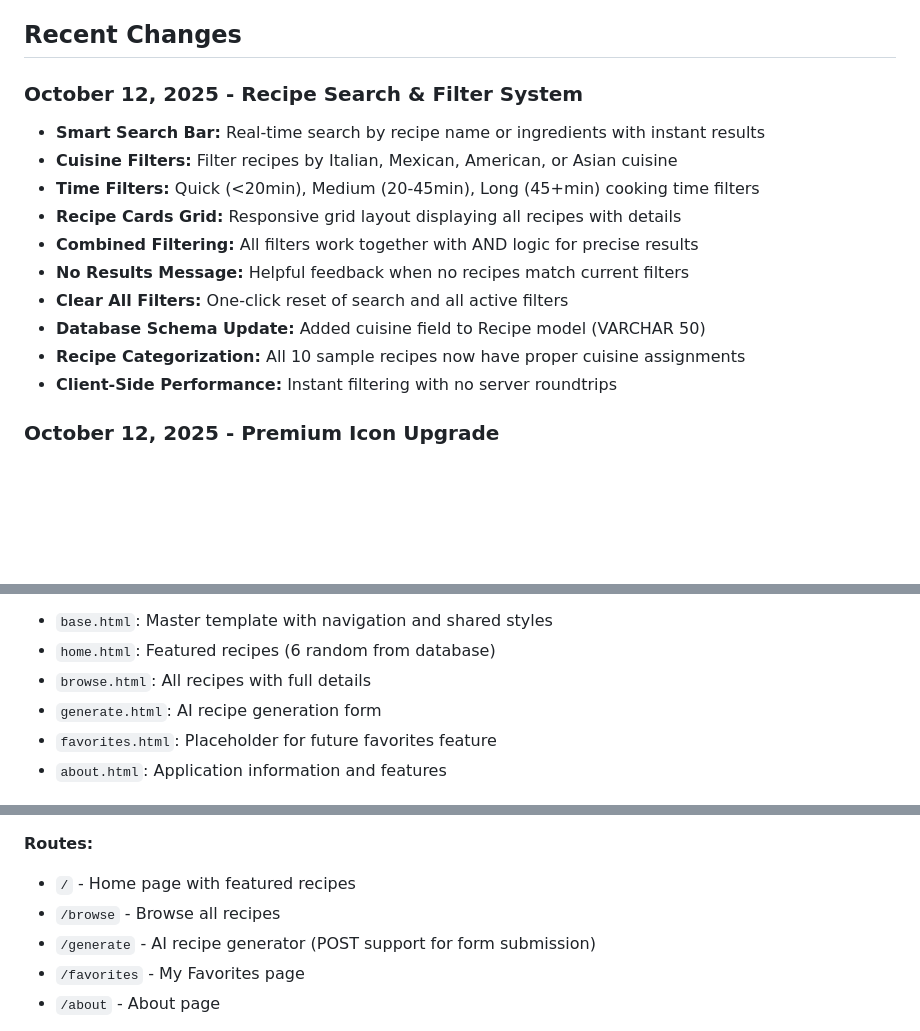
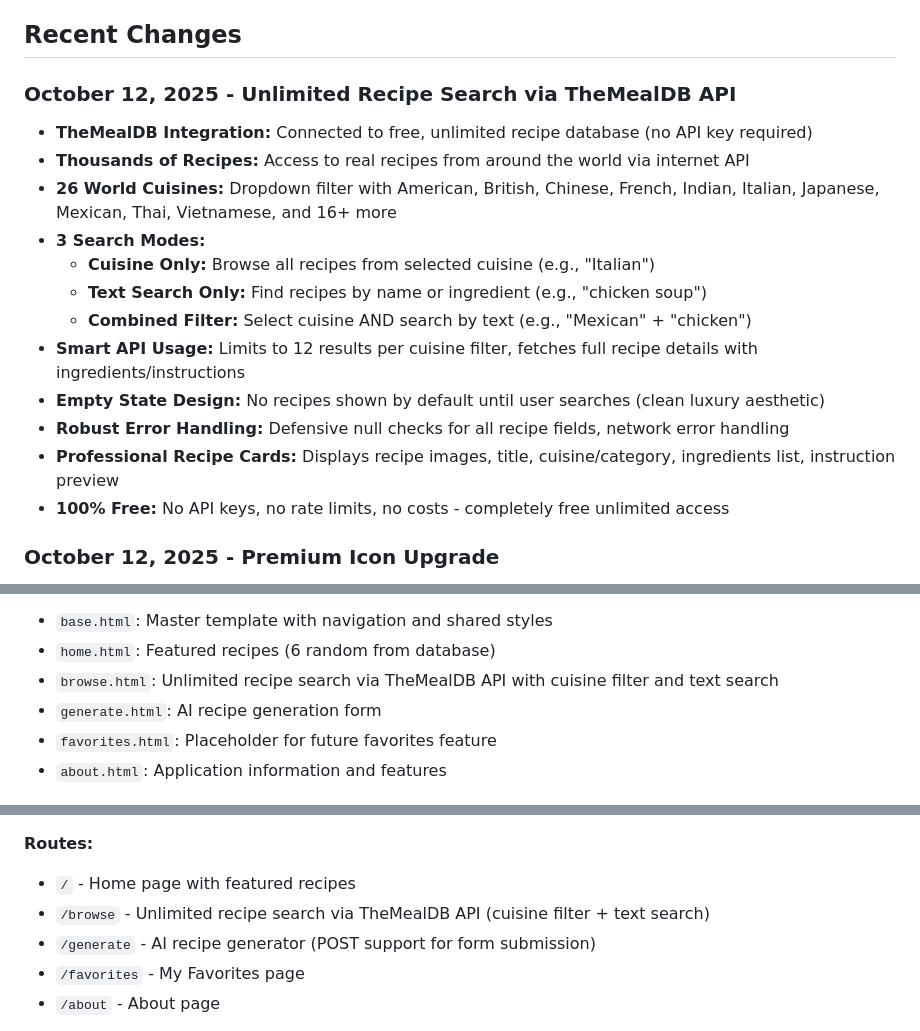
Before and after one commit to vxcoelho/BuildamealAI, a Markdown page: replit.md, 3 parts joined by grey strips. Rendered like a GitHub page; blank space fills up the shorter version.

Commit message:
Integrate unlimited recipe search with TheMealDB API
Replace local recipe data with TheMealDB API for unlimited recipe search, supporting cuisine and text-based filtering with professional recipe card display.

Replit-Commit-Author: Agent
Replit-Commit-Session-Id: 096b7f10-f7a4-4b89-9db5-8867b2841995
Replit-Commit-Checkpoint-Type: full_checkpoint
Replit-Commit-Screenshot-Url: https://storage.googleapis.com/screenshot-production-us-central1/7da07af8-79f0-4207-8cc8-d16cdd608a01/096b7f10-f7a4-4b89-9db5-8867b2841995/kTPiEC7

```diff
--- a/replit.md
+++ b/replit.md
@@ -13,17 +13,19 @@ Build A Meal is an AI-powered recipe generator web application built with Flask
 
 ## Recent Changes
 
-### October 12, 2025 - Recipe Search & Filter System
-- **Smart Search Bar:** Real-time search by recipe name or ingredients with instant results
-- **Cuisine Filters:** Filter recipes by Italian, Mexican, American, or Asian cuisine
-- **Time Filters:** Quick (<20min), Medium (20-45min), Long (45+min) cooking time filters
-- **Recipe Cards Grid:** Responsive grid layout displaying all recipes with details
-- **Combined Filtering:** All filters work together with AND logic for precise results
-- **No Results Message:** Helpful feedback when no recipes match current filters
-- **Clear All Filters:** One-click reset of search and all active filters
-- **Database Schema Update:** Added cuisine field to Recipe model (VARCHAR 50)
-- **Recipe Categorization:** All 10 sample recipes now have proper cuisine assignments
-- **Client-Side Performance:** Instant filtering with no server roundtrips
+### October 12, 2025 - Unlimited Recipe Search via TheMealDB API
+- **TheMealDB Integration:** Connected to free, unlimited recipe database (no API key required)
+- **Thousands of Recipes:** Access to real recipes from around the world via internet API
+- **26 World Cuisines:** Dropdown filter with American, British, Chinese, French, Indian, Italian, Japanese, Mexican, Thai, Vietnamese, and 16+ more
+- **3 Search Modes:**
+  - **Cuisine Only:** Browse all recipes from selected cuisine (e.g., "Italian")
+  - **Text Search Only:** Find recipes by name or ingredient (e.g., "chicken soup")
+  - **Combined Filter:** Select cuisine AND search by text (e.g., "Mexican" + "chicken")
+- **Smart API Usage:** Limits to 12 results per cuisine filter, fetches full recipe details with ingredients/instructions
+- **Empty State Design:** No recipes shown by default until user searches (clean luxury aesthetic)
+- **Robust Error Handling:** Defensive null checks for all recipe fields, network error handling
+- **Professional Recipe Cards:** Displays recipe images, title, cuisine/category, ingredients list, instruction preview
+- **100% Free:** No API keys, no rate limits, no costs - completely free unlimited access
 
 ### October 12, 2025 - Premium Icon Upgrade
 - **Professional Photography:** Replaced emoji icons with high-end stock images
@@ -118,7 +120,7 @@ Preferred communication style: Simple, everyday language.
 **Template Structure:**
 - `base.html`: Master template with navigation and shared styles
 - `home.html`: Featured recipes (6 random from database)
-- `browse.html`: All recipes with full details
+- `browse.html`: Unlimited recipe search via TheMealDB API with cuisine filter and text search
 - `generate.html`: AI recipe generation form
 - `favorites.html`: Placeholder for future favorites feature
 - `about.html`: Application information and features
@@ -134,7 +136,7 @@ Preferred communication style: Simple, everyday language.
 
 **Routes:**
 - `/` - Home page with featured recipes
-- `/browse` - Browse all recipes
+- `/browse` - Unlimited recipe search via TheMealDB API (cuisine filter + text search)
 - `/generate` - AI recipe generator (POST support for form submission)
 - `/favorites` - My Favorites page
 - `/about` - About page
```
